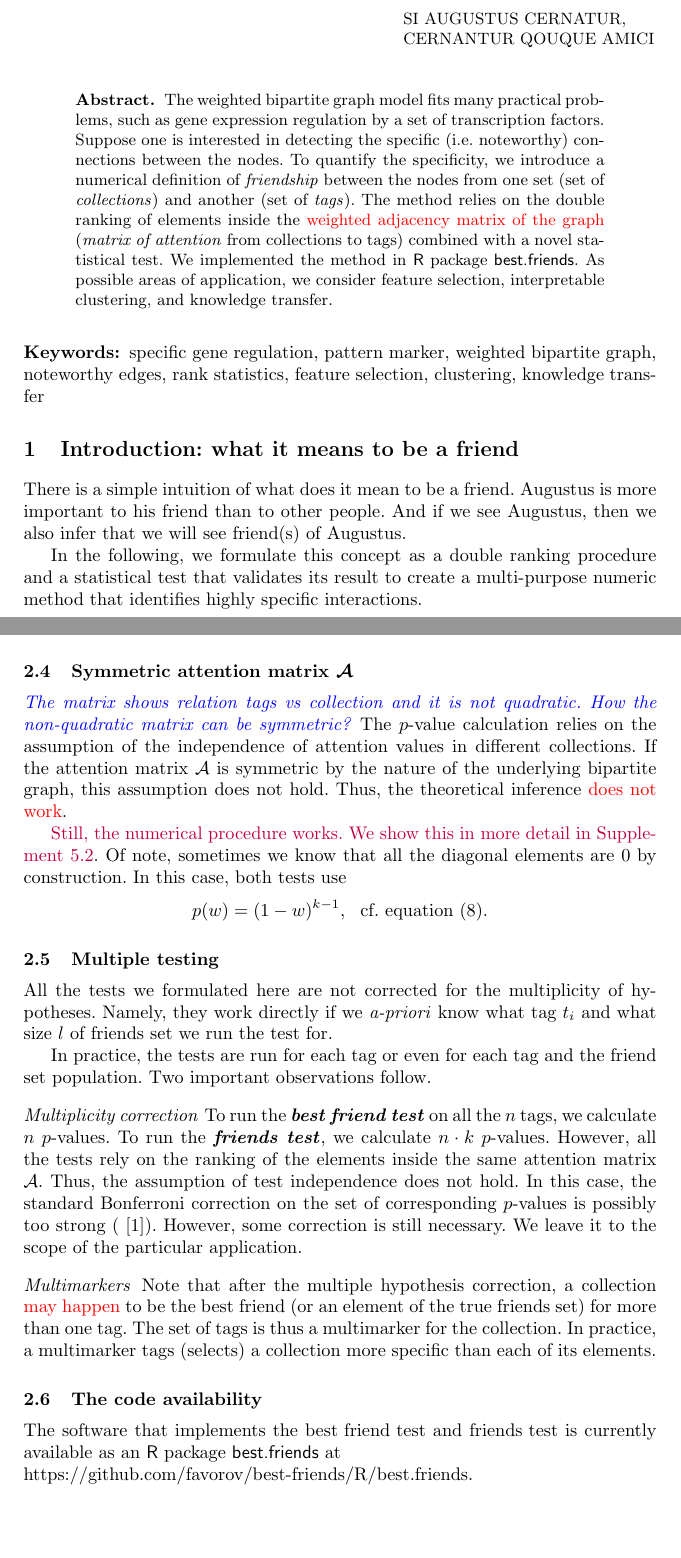
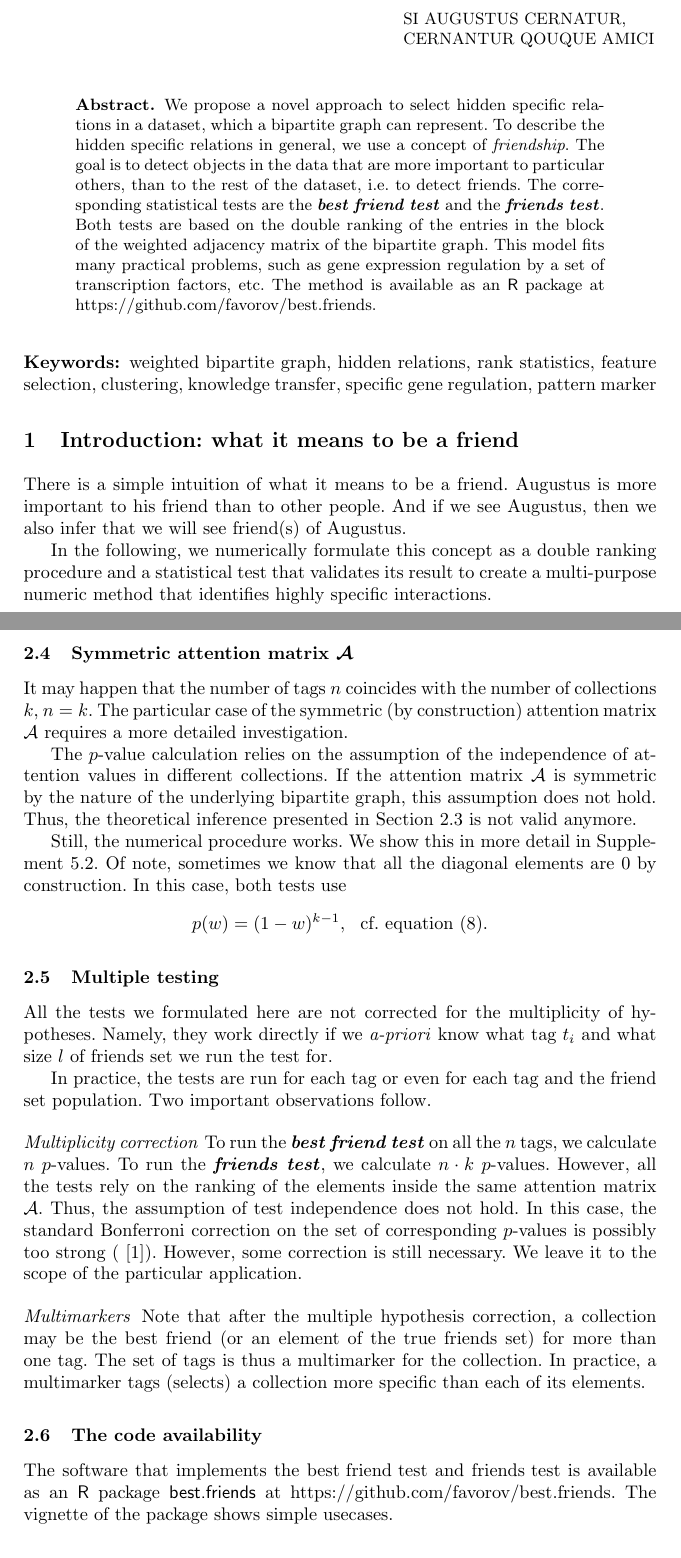
Before and after one commit to favorov/gene-friends-manuscript, a LaTeX thesis (gene-best-friends-manuscript.tex): two parts of pages 1 and 8 of 11, joined at a grey line, cut so that both start at the same text, the shorter picture padded with empty space. Compiled offline with pdfLaTeX.

Commit message:
Almost done, we hope

```diff
--- a/gene-best-friends-manuscript.tex
+++ b/gene-best-friends-manuscript.tex
@@ -80,20 +80,18 @@ Johns Hopkins University School of Medicine, \\ Baltimore, MD 21205, USA, \email
 \vspace{-0.2in}
 
 \begin{abstract}
-The weighted bipartite graph model fits many practical problems, such as gene expression regulation by a set of transcription factors. %or weights of genes in expression patterns.
-Suppose one is interested in detecting the specific (i.e. noteworthy) connections between the nodes. To quantify the specificity, we introduce a numerical definition of \textit{friendship} between the nodes from one set (set of \textit{collections}) and another (set of \textit{tags}).
-The method relies on the double ranking of elements inside the \textcolor{red}{weighted adjacency matrix of the graph} (\textit{matrix of attention} from collections to tags) combined with a novel statistical test.
-We implemented the method in \textsf{R} package \textsf{best.friends}.
-As possible areas of application, we consider feature selection, interpretable clustering, and knowledge transfer.
+We propose a novel approach to select hidden specific relations in a dataset, which a bipartite graph can represent.
+To describe the hidden specific relations in general, we use a concept of \textit{friendship}. The goal is to detect objects in the data that are more important to particular others, than to the rest of the dataset, i.e. to detect friends. The corresponding statistical tests are the \test{best friend test} and the \test{friends test}. Both tests are based on the double ranking of the entries in the block of the weighted adjacency matrix of the bipartite graph. This model fits many practical problems, such as gene expression regulation by a set of transcription factors, etc. The method is available as an \textsf{R} package at \url{https://github.com/favorov/best.friends}.
 \end{abstract}
 
-\keywords{specific gene regulation, pattern marker, weighted bipartite graph, noteworthy edges, rank statistics, feature selection, clustering, knowledge transfer}
+
+\keywords{weighted bipartite graph, hidden relations, rank statistics, feature selection, clustering, knowledge transfer, specific gene regulation, pattern marker}
 
 \section{Introduction: what it means to be a friend}
 
-There is a simple intuition of what does it mean to be a friend. Augustus is more important to his friend than to other people. And if we see Augustus, then we also infer that we will see friend(s) of Augustus.
+There is a simple intuition of what it means to be a friend. Augustus is more important to his friend than to other people. And if we see Augustus, then we also infer that we will see friend(s) of Augustus.
 
-In the following, we formulate this concept as a double ranking procedure and a statistical test that validates its result to create a multi-purpose numeric method that identifies highly specific interactions.
+In the following, we numerically formulate this concept as a double ranking procedure and a statistical test that validates its result to create a multi-purpose numeric method that identifies highly specific interactions.
 
 A motivating example comes from the decomposition of omics data
 \cite{fertig_cogaps_2010, stein-obrien_enter_2018}. One of the results is a matrix of weights of experimentally measured features (e.g. gene expressions) in complex biological processes. If a feature has a substantial weight in only one process, it is referred to as a marker \cite{stein-obrien_patternmarkers_2017}.
@@ -383,15 +377,15 @@ Since all $U_l$ have the same distribution, we use $U$-notation for $p$-value ca
 
 
 \subsection{Symmetric attention matrix $\mathcal{A}$}
-\textcolor{blue}{\textit{The matrix shows relation tags vs collection and it is not quadratic. How the non-quadratic matrix can be symmetric?}}
-The $p$-value calculation relies on the assumption of the independence of attention values in different collections. If the attention matrix $\mathcal{A}$ is symmetric by the nature of the underlying bipartite graph, this assumption does not hold. Thus, the theoretical inference \textcolor{red}{does not work}.
+% \textcolor{blue}{\textit{The matrix shows relation tags vs collection and it is not quadratic. How the non-quadratic matrix can be symmetric?}}
+It may happen that the number of tags $n$ coincides with the number of collections $k$, $n = k$. The particular case of the symmetric (by construction) attention matrix $\mathcal{A}$ requires a more detailed investigation.
 
-\textcolor{purple}{Still, the numerical procedure works. We show this in more detail in Supplement~\ref{seq:symmetric_a}}. Of note, sometimes we know that all the diagonal elements are $0$ by construction. In this case, both tests use
+The $p$-value calculation relies on the assumption of the independence of attention values in different collections. If the attention matrix $\mathcal{A}$ is symmetric by the nature of the underlying bipartite graph, this assumption does not hold. Thus, the theoretical inference presented in Section~\ref{sec:theory} is not valid anymore.
+
+Still, the numerical procedure works. We show this in more detail in Supplement~\ref{seq:symmetric_a}. Of note, sometimes we know that all the diagonal elements are $0$ by construction. In this case, both tests use
 \[
 p(w) = (1-w)^{k-1}, ~~\text{cf. equation \eqref{eq:pw}.}
 \]
-
-% \textcolor{airforceblue}{For a symmetric case, sometimes it makes sense to remove the main diagonal before ranking not to obtain trivial self-relations. The functions of the package receive a parameter for that case; actually, this parameter set to TRUE decreases the dimensionality $k$ to $k-1$.}
 
 \subsection{Multiple testing}
 \label{sec:multimurkers}
@@ -404,15 +398,12 @@ In practice, the tests are run for each tag or even for each tag and the friend
 To run the \test{best friend test} on all the $n$ tags, we
 calculate $n$ $p$-values. To run the \test{friends test}, we calculate $n \cdot k$ $p$-values. However, all the tests rely on the ranking of the elements inside the same attention matrix $\mathcal{A}$. Thus, the assumption of test independence does not hold. In this case, the standard Bonferroni correction on the set of corresponding $p$-values is possibly too strong (\cite{cabin2000bonferroni}). However, some correction is still necessary. We leave it to the scope of the particular application.
 
-\paragraph*{Multimarkers} Note that after the multiple hypothesis correction, a collection \textcolor{red}{may happen}
-%can appear
-to be the best friend (or an element of the true friends set) for more than one tag. The set of tags is thus a multimarker for the collection. In practice, a multimarker tags (selects) a collection more specific than each of its elements.
+\paragraph*{Multimarkers} Note that after the multiple hypothesis correction, a collection may be the best friend (or an element of the true friends set) for more than one tag. The set of tags is thus a multimarker for the collection. In practice, a multimarker tags (selects) a collection more specific than each of its elements.
 
 \subsection{The code availability}
 
-The software that implements the \text{best friend test} and \text{friends test} is currently available as an \textsf{R} package \textsf{best.friends} at\\
-\url{https://github.com/favorov/best-friends/R/best.friends}.
-
+The software that implements the \text{best friend test} and \text{friends test} is available as an \textsf{R} package \textsf{best.friends} at
+\url{https://github.com/favorov/best.friends}. The vignette of the package shows simple usecases.
 
 \section{Discussion}
 
```
Also changed, not shown: gene-best-friends-manuscript.tex (36 more changed lines).
